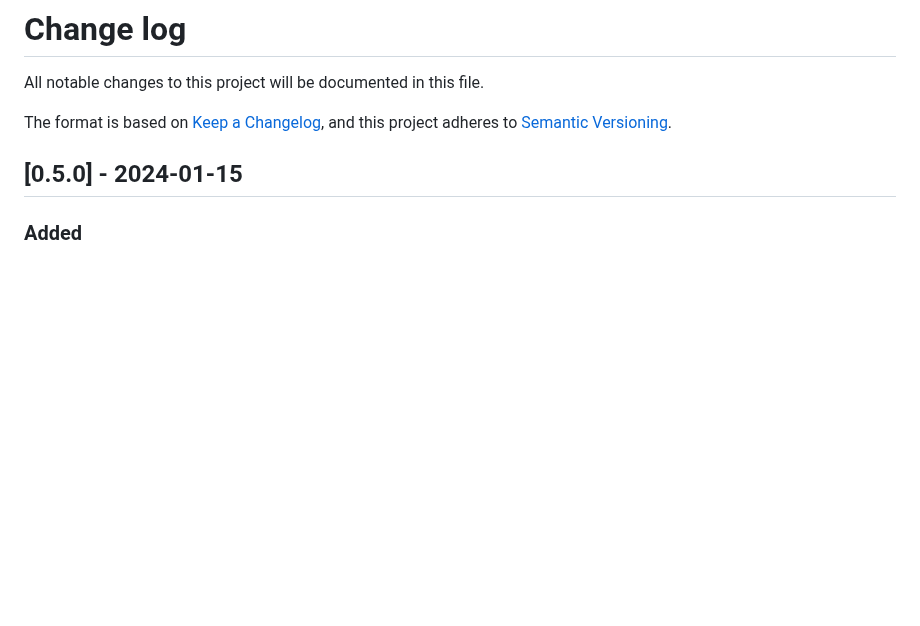
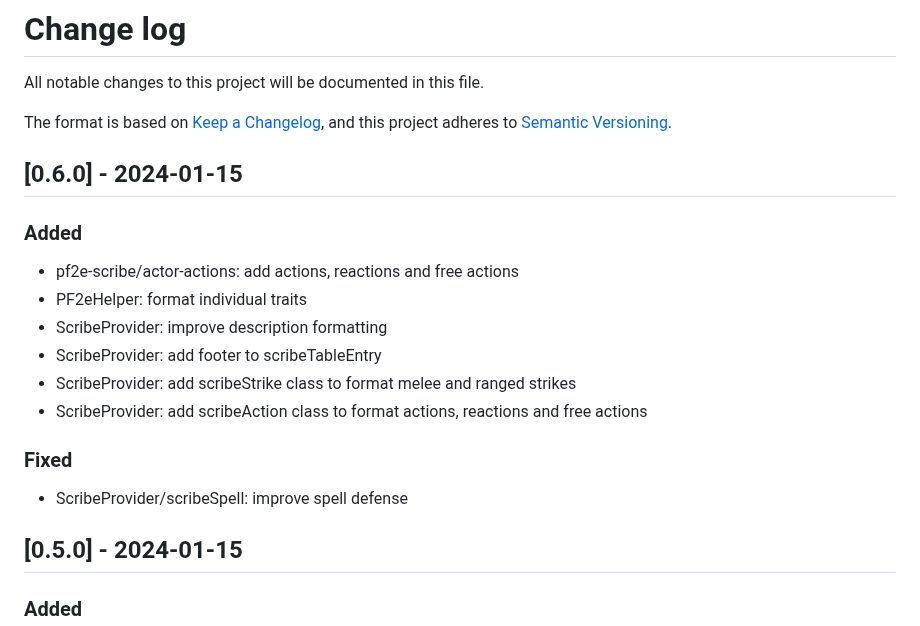
Before and after one commit to bushvin/actor-export, a Markdown page: CHANGELOG.md, the part around one of its changes. GitHub-like rendering; blank space fills up the shorter version.

Commit message:
version bump

```diff
--- a/CHANGELOG.md
+++ b/CHANGELOG.md
@@ -4,6 +4,21 @@ All notable changes to this project will be documented in this file.
 
 The format is based on [Keep a Changelog](https://keepachangelog.com/en/1.0.0/),
 and this project adheres to [Semantic Versioning](https://semver.org/spec/v2.0.0.html).
+
+## [0.6.0] - 2024-01-15
+
+### Added
+
+- pf2e-scribe/actor-actions: add actions, reactions and free actions
+- PF2eHelper: format individual traits
+- ScribeProvider: improve description formatting
+- ScribeProvider: add footer to scribeTableEntry
+- ScribeProvider: add scribeStrike class to format melee and ranged strikes
+- ScribeProvider: add scribeAction class to format actions, reactions and free actions
+
+### Fixed
+
+- ScribeProvider/scribeSpell: improve spell defense
 
 ## [0.5.0] - 2024-01-15
 
```
Also changed, not shown: other parts of CHANGELOG.md (+1 -1 lines).
